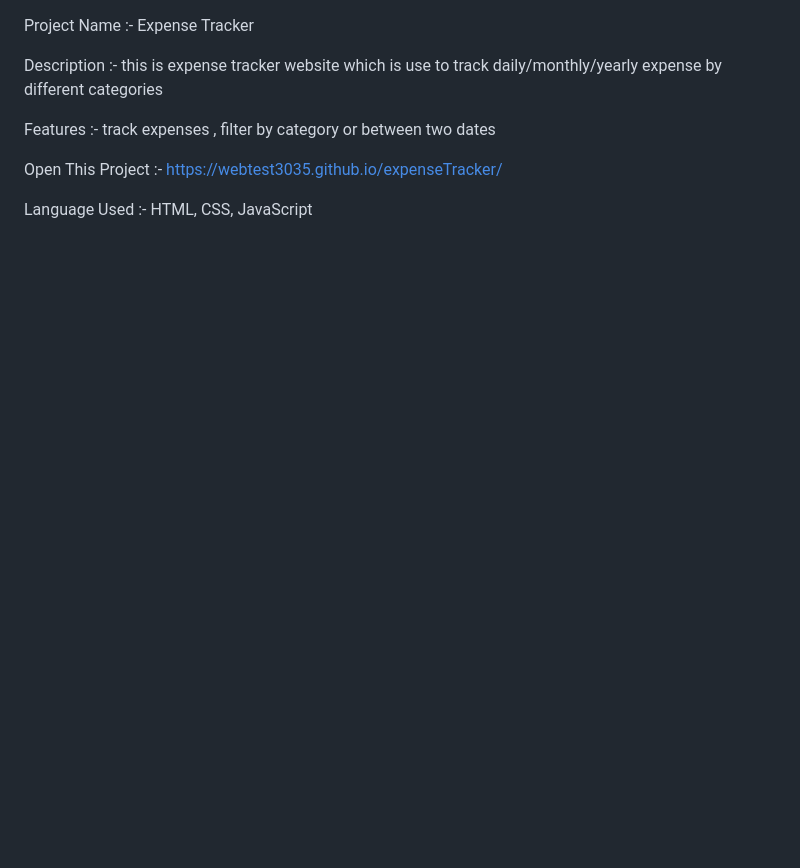
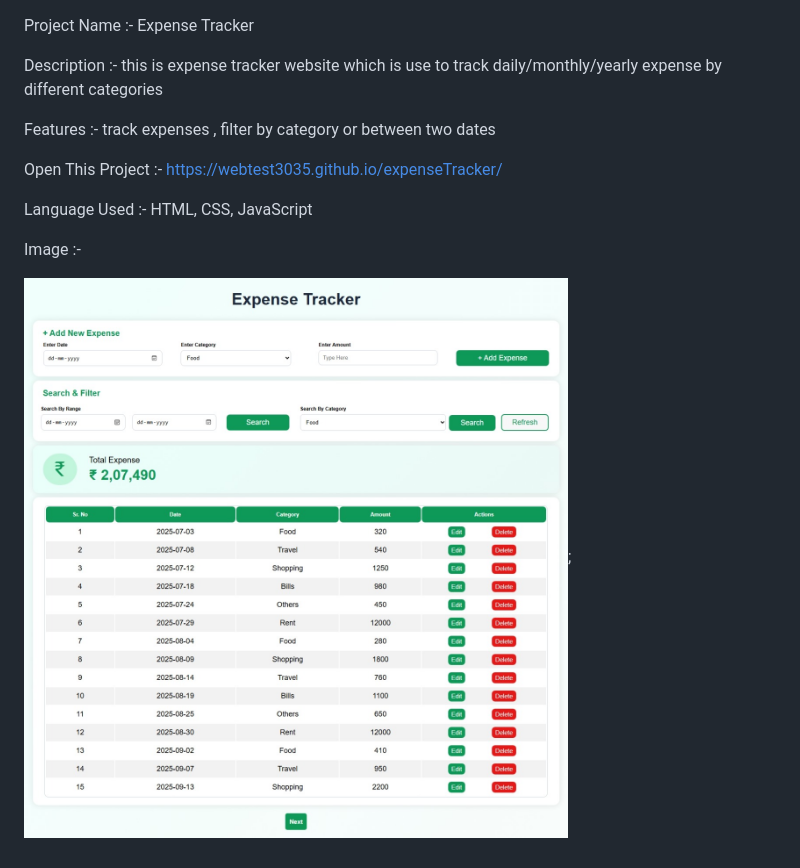
Before and after one commit to webtest3035/expenseTracker, a Markdown page: README.md, the part around the change. Rendered like a GitHub page; pictures changed too: img/Expense-Tracker.jpeg (added); blank space fills up the shorter version.

Commit message:
added image in readme

```diff
--- a/README.md
+++ b/README.md
@@ -7,3 +7,7 @@ Features :- track expenses , filter by category or between two dates
 Open This Project :- https://webtest3035.github.io/expenseTracker/
 
 Language Used :- HTML, CSS, JavaScript
+
+Image :-
+
+![Home Page](img/Expense-Tracker.jpeg);
```
